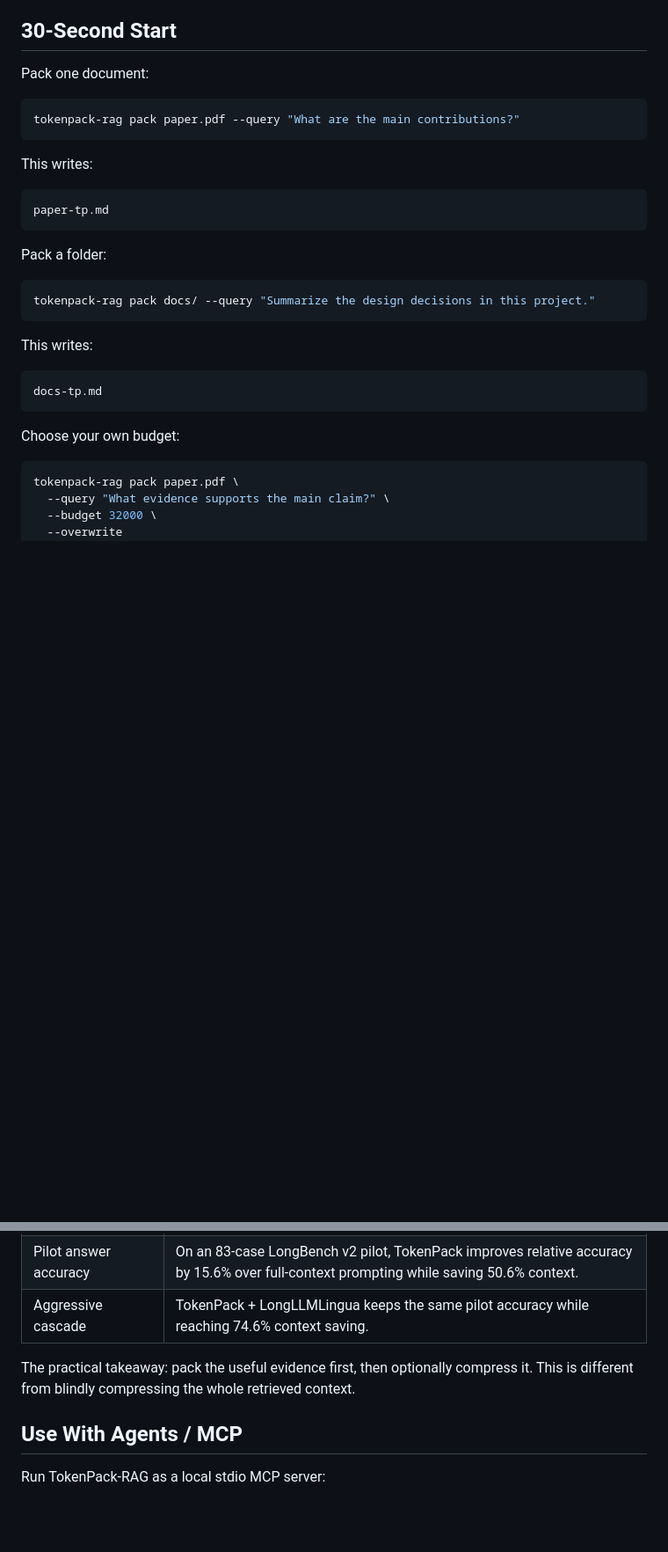
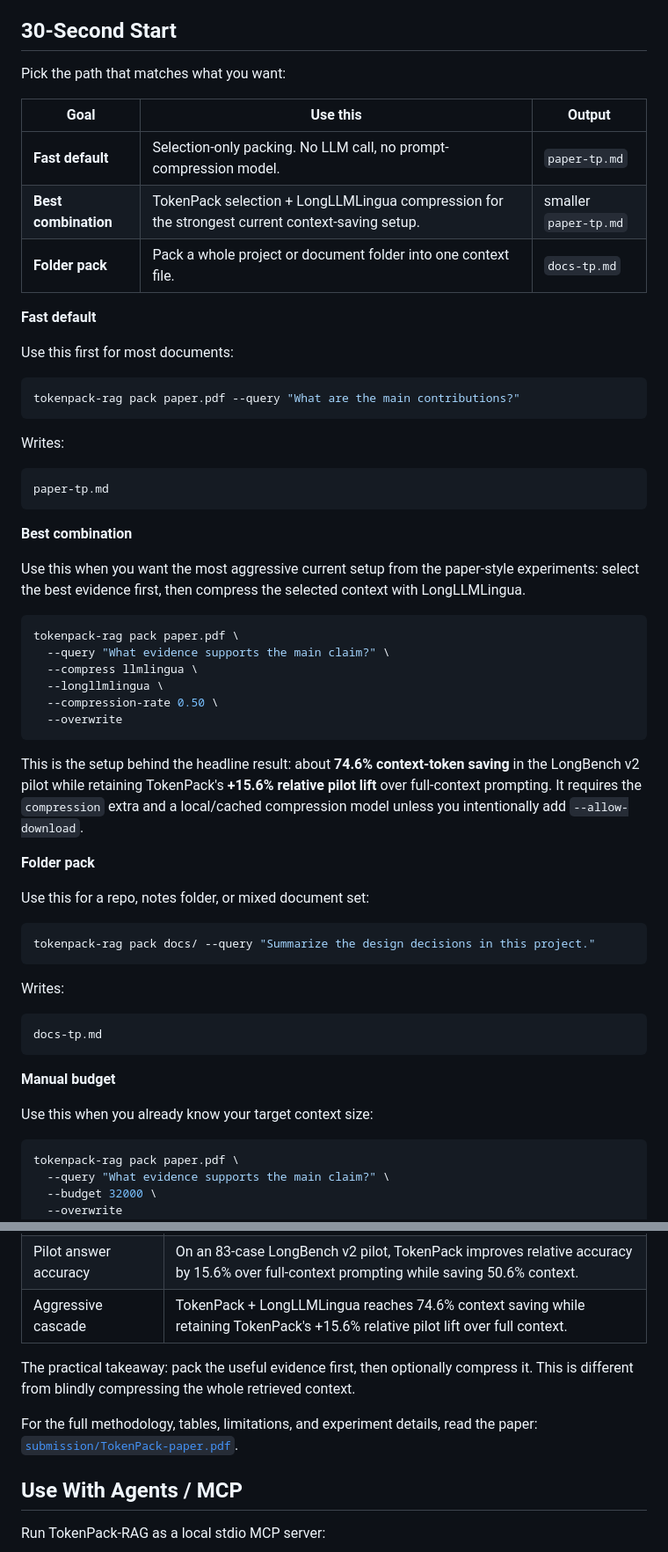
Before and after one commit to mo-tunn/TokenPack, a Markdown page: README.md, 2 parts joined by grey strips. Shown at 88% size. Drawn GitHub-style; folded sections open; blank space fills up the shorter version.

````diff
--- a/README.md
+++ b/README.md
@@ -74,31 +80,60 @@ TokenPack-RAG uses `sentence-transformers/all-MiniLM-L6-v2` as the default embed
 
 ## 30-Second Start
 
-Pack one document:
+Pick the path that matches what you want:
+
+| Goal | Use this | Output |
+|---|---|---|
+| **Fast default** | Selection-only packing. No LLM call, no prompt-compression model. | `paper-tp.md` |
+| **Best combination** | TokenPack selection + LongLLMLingua compression for the strongest current context-saving setup. | smaller `paper-tp.md` |
+| **Folder pack** | Pack a whole project or document folder into one context file. | `docs-tp.md` |
+
+**Fast default**
+
+Use this first for most documents:
 
 ```bash
 tokenpack-rag pack paper.pdf --query "What are the main contributions?"
 ```
 
-This writes:
+Writes:
 
 ```text
 paper-tp.md
 ```
 
-Pack a folder:
+**Best combination**
+
+Use this when you want the most aggressive current setup from the paper-style experiments: select the best evidence first, then compress the selected context with LongLLMLingua.
+
+```bash
+tokenpack-rag pack paper.pdf \
+  --query "What evidence supports the main claim?" \
+  --compress llmlingua \
+  --longllmlingua \
+  --compression-rate 0.50 \
+  --overwrite
+```
+
+This is the setup behind the headline result: about **74.6% context-token saving** in the LongBench v2 pilot while retaining TokenPack's **+15.6% relative pilot lift** over full-context prompting. It requires the `compression` extra and a local/cached compression model unless you intentionally add `--allow-download`.
+
+**Folder pack**
+
+Use this for a repo, notes folder, or mixed document set:
 
 ```bash
 tokenpack-rag pack docs/ --query "Summarize the design decisions in this project."
 ```
 
-This writes:
+Writes:
 
 ```text
 docs-tp.md
 ```
 
-Choose your own budget:
+**Manual budget**
+
+Use this when you already know your target context size:
 
 ```bash
 tokenpack-rag pack paper.pdf \
@@ -124,11 +159,13 @@ The output is a packed Markdown context file, not a modified PDF. You can paste
 | All required evidence kept | TokenPack keeps complete evidence for 87.0% of QASPER questions vs 12.0% for compression-only. |
 | Selection + compression | TokenPack + LLMLingua-2 reaches 58.4% context saving while keeping 85.1% of required evidence. |
 | Pilot answer accuracy | On an 83-case LongBench v2 pilot, TokenPack improves relative accuracy by 15.6% over full-context prompting while saving 50.6% context. |
-| Aggressive cascade | TokenPack + LongLLMLingua keeps the same pilot accuracy while reaching 74.6% context saving. |
+| Aggressive cascade | TokenPack + LongLLMLingua reaches 74.6% context saving while retaining TokenPack's +15.6% relative pilot lift over full context. |
 
 </details>
 
 The practical takeaway: pack the useful evidence first, then optionally compress it. This is different from blindly compressing the whole retrieved context.
+
+For the full methodology, tables, limitations, and experiment details, read the paper: [`submission/TokenPack-paper.pdf`](submission/TokenPack-paper.pdf).
 
 ## Use With Agents / MCP
 
````
Also changed, not shown: other parts of README.md (+14 -27 lines), AGENT.md (added, +180 -0 lines), assets/tokenpack-headline-result.png, assets/tokenpack-logo.png (deleted).
